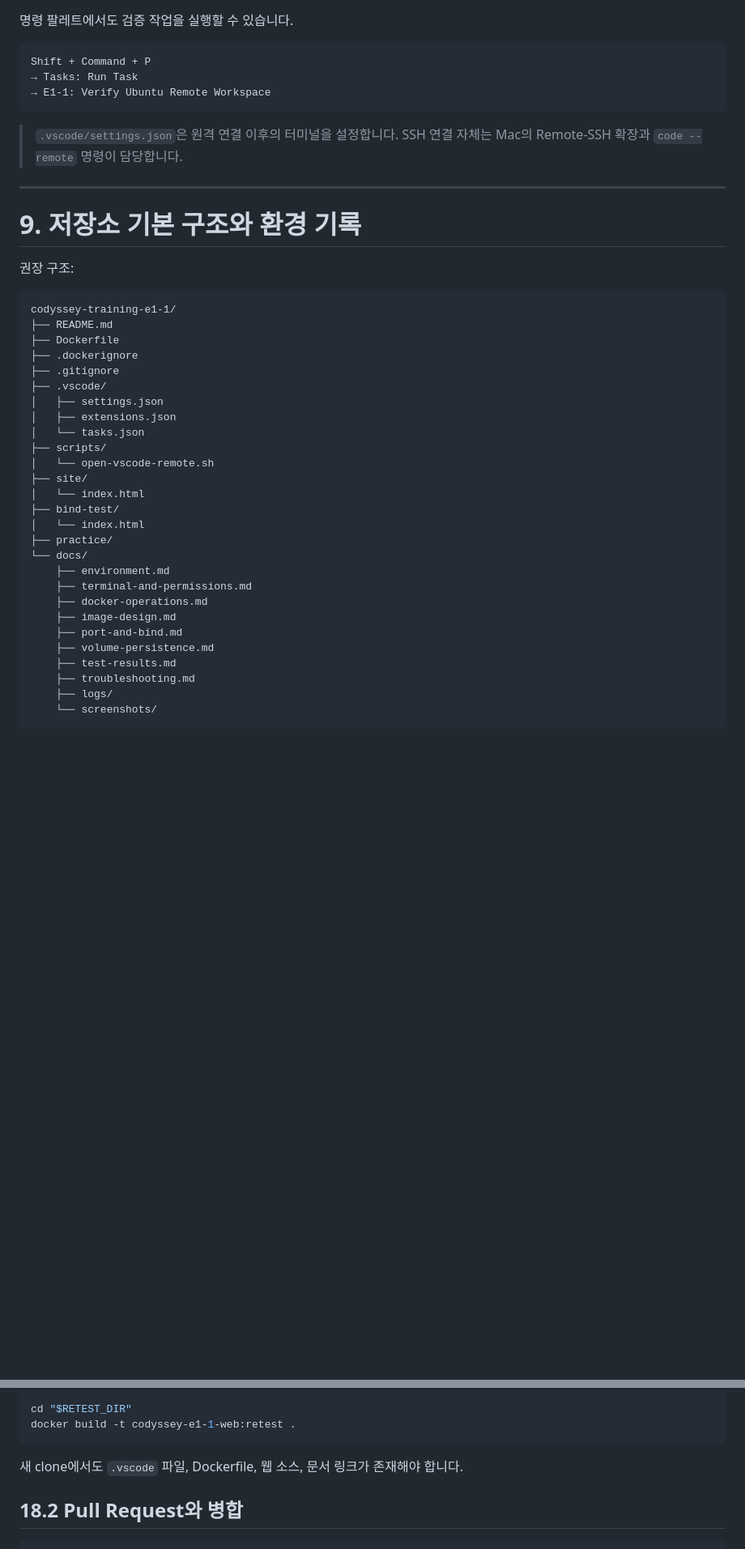
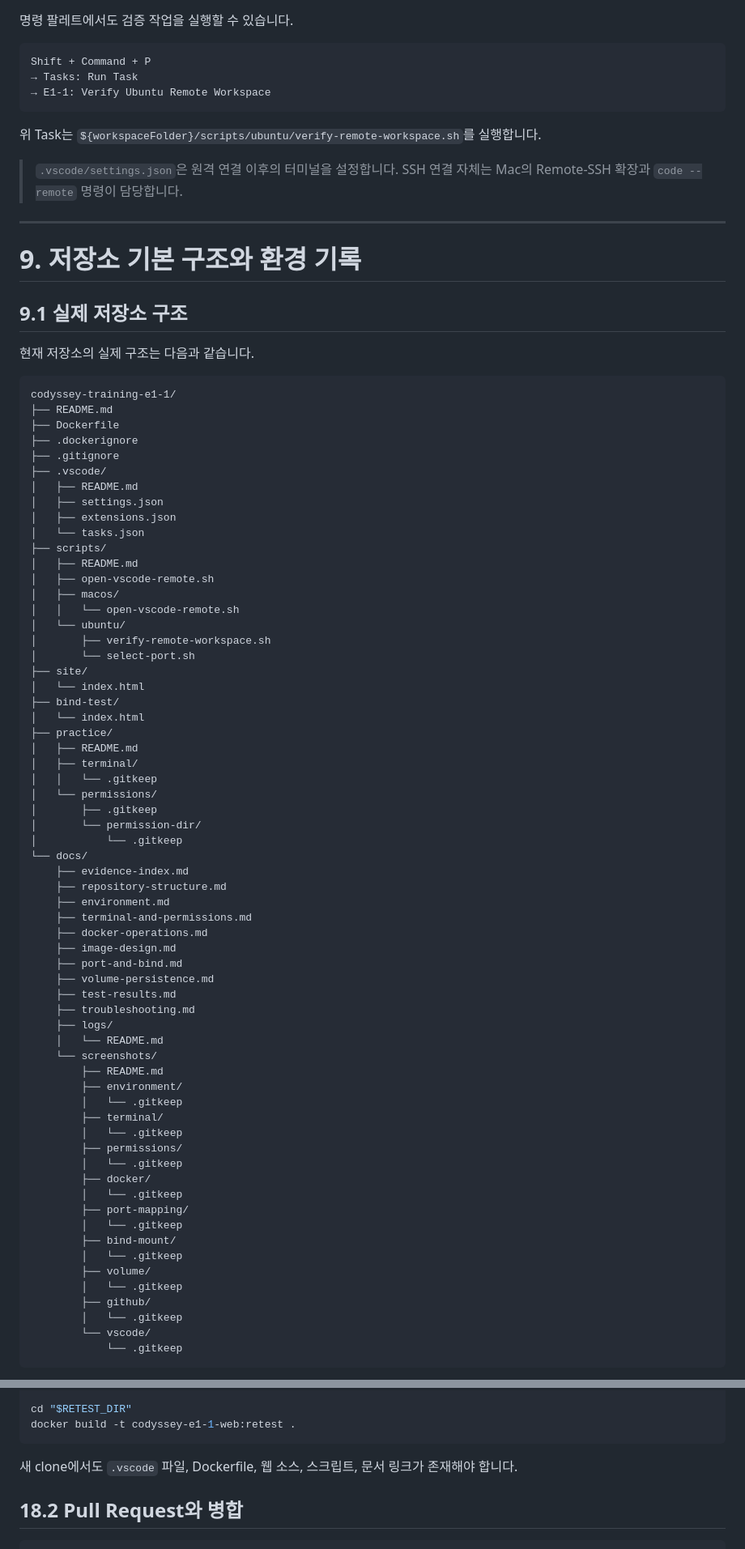
Before and after one commit to gahyun1004/codyssey-training-e1-1, a Markdown page: README.md, 2 parts joined by grey strips. Shown at 81% size. GitHub-like rendering; blank space fills up the shorter version.

Commit message:
Docs: align README with completed repository structure

````diff
--- a/README.md
+++ b/README.md
@@ -610,13 +617,17 @@ Shift + Command + P
 → E1-1: Verify Ubuntu Remote Workspace
 ```
 
+위 Task는 `${workspaceFolder}/scripts/ubuntu/verify-remote-workspace.sh`를 실행합니다.
+
 > `.vscode/settings.json`은 원격 연결 이후의 터미널을 설정합니다. SSH 연결 자체는 Mac의 Remote-SSH 확장과 `code --remote` 명령이 담당합니다.
 
 ---
 
 # 9. 저장소 기본 구조와 환경 기록
 
-권장 구조:
+## 9.1 실제 저장소 구조
+
+현재 저장소의 실제 구조는 다음과 같습니다.
 
 ```text
 codyssey-training-e1-1/
@@ -625,17 +636,33 @@ codyssey-training-e1-1/
 ├── .dockerignore
 ├── .gitignore
 ├── .vscode/
+│   ├── README.md
 │   ├── settings.json
 │   ├── extensions.json
 │   └── tasks.json
 ├── scripts/
-│   └── open-vscode-remote.sh
+│   ├── README.md
+│   ├── open-vscode-remote.sh
+│   ├── macos/
+│   │   └── open-vscode-remote.sh
+│   └── ubuntu/
+│       ├── verify-remote-workspace.sh
+│       └── select-port.sh
 ├── site/
 │   └── index.html
 ├── bind-test/
 │   └── index.html
 ├── practice/
+│   ├── README.md
+│   ├── terminal/
+│   │   └── .gitkeep
+│   └── permissions/
+│       ├── .gitkeep
+│       └── permission-dir/
+│           └── .gitkeep
 └── docs/
+    ├── evidence-index.md
+    ├── repository-structure.md
     ├── environment.md
     ├── terminal-and-permissions.md
     ├── docker-operations.md
@@ -645,6 +672,26 @@ codyssey-training-e1-1/
     ├── test-results.md
     ├── troubleshooting.md
     ├── logs/
+    │   └── README.md
     └── screenshots/
+        ├── README.md
+        ├── environment/
+        │   └── .gitkeep
+        ├── terminal/
+        │   └── .gitkeep
+        ├── permissions/
+        │   └── .gitkeep
+        ├── docker/
+        │   └── .gitkeep
+        ├── port-mapping/
+        │   └── .gitkeep
+        ├── bind-mount/
+        │   └── .gitkeep
+        ├── volume/
+        │   └── .gitkeep
+        ├── github/
+        │   └── .gitkeep
+        └── vscode/
+            └── .gitkeep
 ```
 
@@ -1077,7 +1202,7 @@ cd "$RETEST_DIR"
 docker build -t codyssey-e1-1-web:retest .
 ```
 
-새 clone에서도 `.vscode` 파일, Dockerfile, 웹 소스, 문서 링크가 존재해야 합니다.
+새 clone에서도 `.vscode` 파일, Dockerfile, 웹 소스, 스크립트, 문서 링크가 존재해야 합니다.
 
 ## 18.2 Pull Request와 병합
 
````
Also changed, not shown: other parts of README.md (+108 -11 lines).
